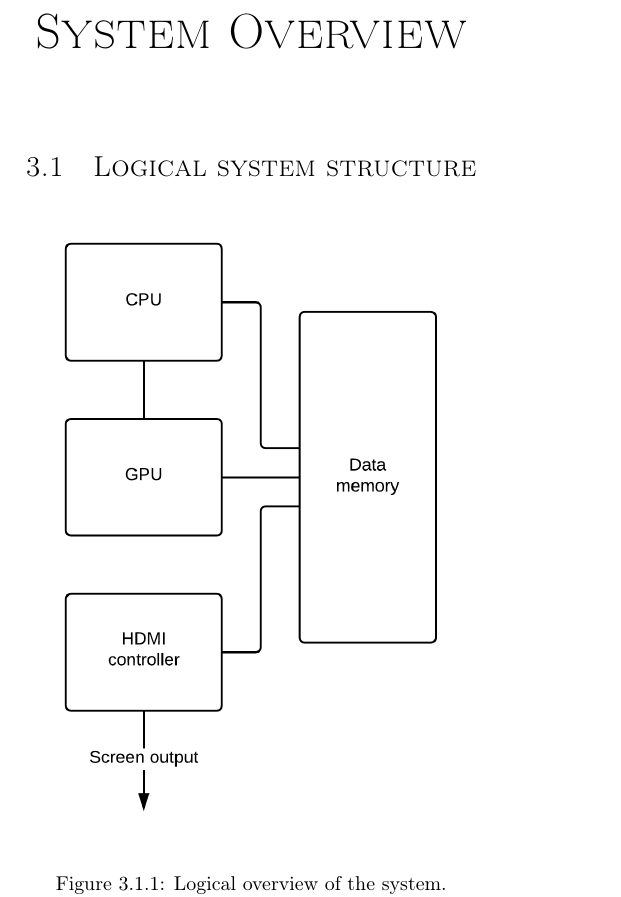
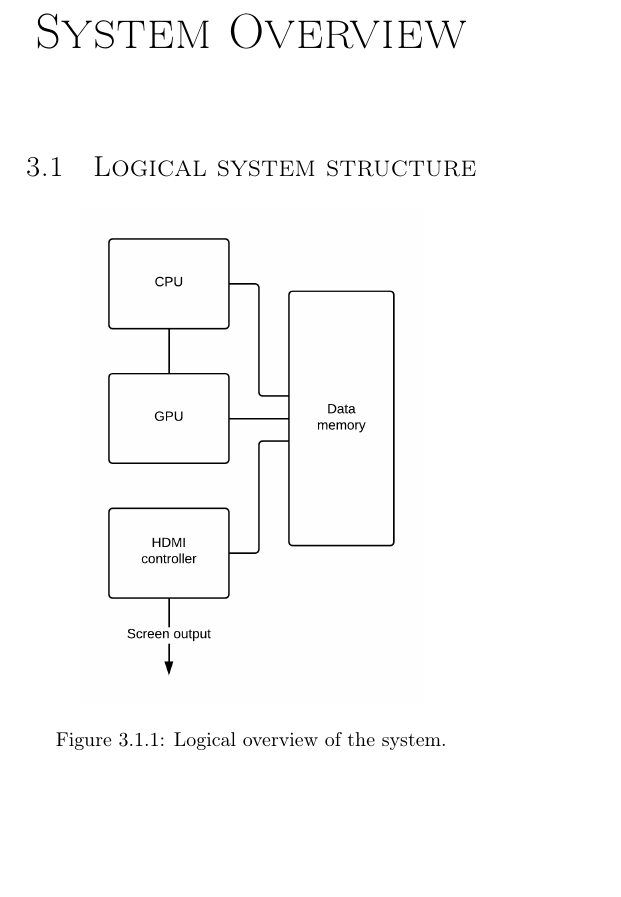
Before and after one commit to dmpro2014/report, a LaTeX thesis (report/main/report.tex, which reads report/system_overview/system_overview.tex): part of page 13 of 28 before the commit and part of page 12 of 27 after it, cut so that both start at the same text, the shorter picture padded with empty space. Compiled offline with pdfLaTeX.

Commit message:
Reduce size of logical overview figure

```diff
--- a/report/system_overview/system_overview.tex
+++ b/report/system_overview/system_overview.tex
@@ -5,7 +5,7 @@
 \section{Logical system structure}
 \begin{figure}[H]
 	\centering
-	\includegraphics[width=0.65\textwidth]{../system_overview/diagrams/logical_overview.png}
+	\includegraphics[width=0.5\textwidth]{../system_overview/diagrams/logical_overview.png}
 	\caption{Logical overview of the system.}
 	\label{fig:logical_overview}
 \end{figure}
```
